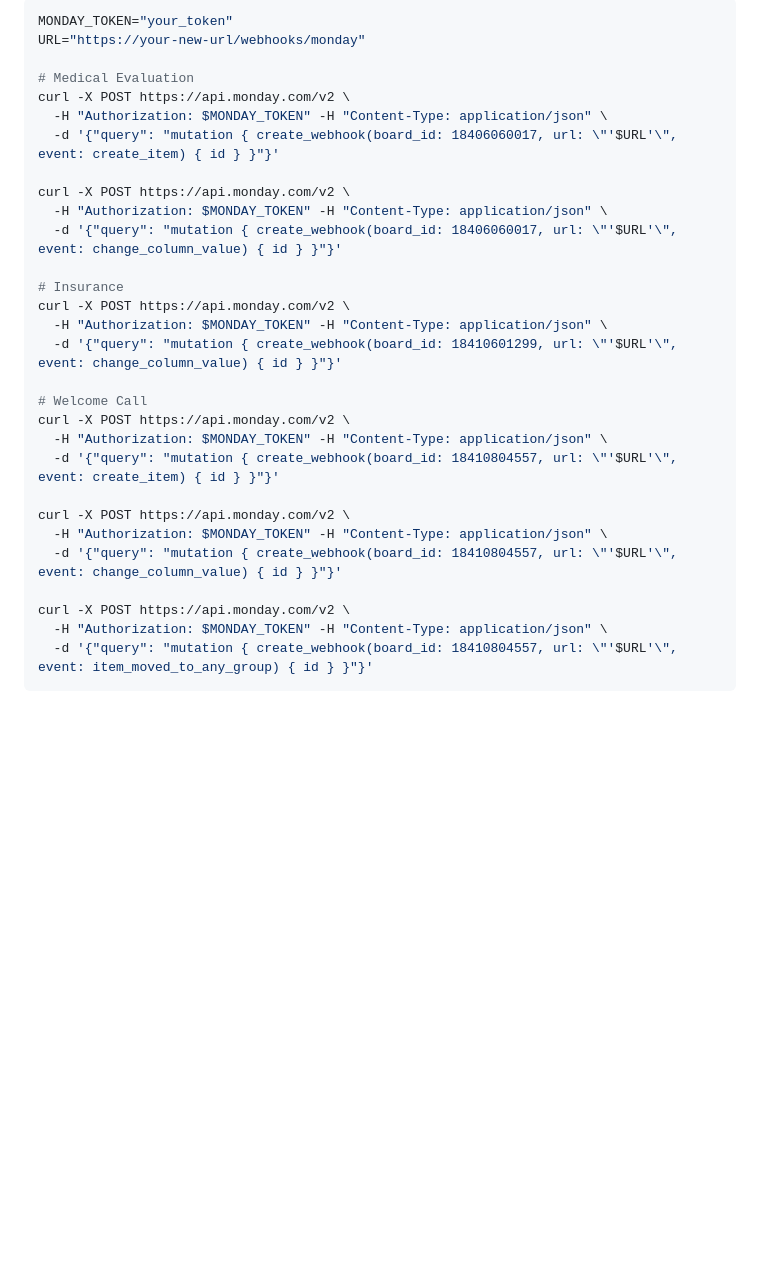
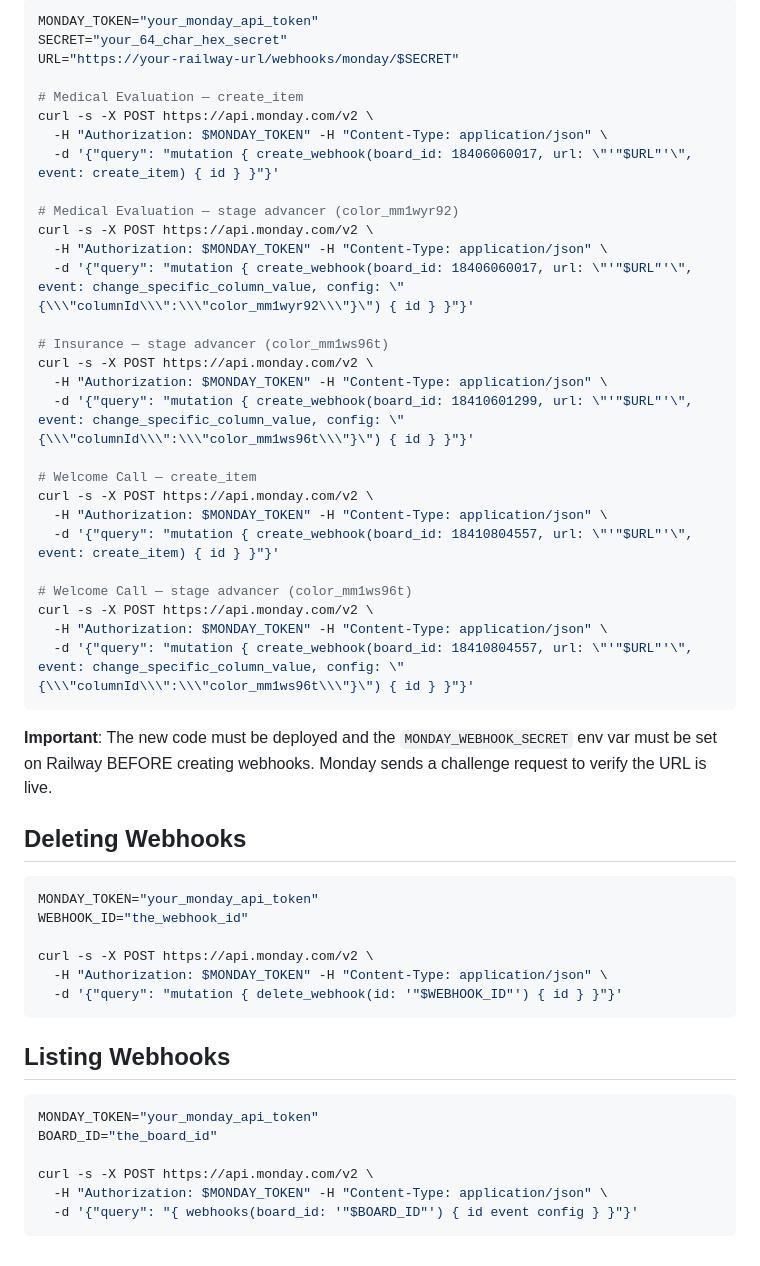
Before and after one commit to medically-modern/Medically-Modern-Portal, a Markdown page: docs/WEBHOOK-CONFIG.md, the part around one of its changes. Rendered like a GitHub page; blank space fills up the shorter version.

````diff
--- a/docs/WEBHOOK-CONFIG.md
+++ b/docs/WEBHOOK-CONFIG.md
@@ -40,32 +47,55 @@ If you need to recreate the portal webhooks (e.g., after changing the Railway UR
 
 ```bash
-MONDAY_TOKEN="your_token"
-URL="https://your-new-url/webhooks/monday"
+MONDAY_TOKEN="your_monday_api_token"
+SECRET="your_64_char_hex_secret"
+URL="https://your-railway-url/webhooks/monday/$SECRET"
 
-# Medical Evaluation
-curl -X POST https://api.monday.com/v2 \
+# Medical Evaluation — create_item
+curl -s -X POST https://api.monday.com/v2 \
   -H "Authorization: $MONDAY_TOKEN" -H "Content-Type: application/json" \
-  -d '{"query": "mutation { create_webhook(board_id: 18406060017, url: \"'$URL'\", event: create_item) { id } }"}'
+  -d '{"query": "mutation { create_webhook(board_id: 18406060017, url: \"'"$URL"'\", event: create_item) { id } }"}'
 
-curl -X POST https://api.monday.com/v2 \
+# Medical Evaluation — stage advancer (color_mm1wyr92)
+curl -s -X POST https://api.monday.com/v2 \
   -H "Authorization: $MONDAY_TOKEN" -H "Content-Type: application/json" \
-  -d '{"query": "mutation { create_webhook(board_id: 18406060017, url: \"'$URL'\", event: change_column_value) { id } }"}'
+  -d '{"query": "mutation { create_webhook(board_id: 18406060017, url: \"'"$URL"'\", event: change_specific_column_value, config: \"{\\\"columnId\\\":\\\"color_mm1wyr92\\\"}\") { id } }"}'
 
-# Insurance
-curl -X POST https://api.monday.com/v2 \
+# Insurance — stage advancer (color_mm1ws96t)
+curl -s -X POST https://api.monday.com/v2 \
   -H "Authorization: $MONDAY_TOKEN" -H "Content-Type: application/json" \
-  -d '{"query": "mutation { create_webhook(board_id: 18410601299, url: \"'$URL'\", event: change_column_value) { id } }"}'
+  -d '{"query": "mutation { create_webhook(board_id: 18410601299, url: \"'"$URL"'\", event: change_specific_column_value, config: \"{\\\"columnId\\\":\\\"color_mm1ws96t\\\"}\") { id } }"}'
 
-# Welcome Call
-curl -X POST https://api.monday.com/v2 \
+# Welcome Call — create_item
+curl -s -X POST https://api.monday.com/v2 \
   -H "Authorization: $MONDAY_TOKEN" -H "Content-Type: application/json" \
-  -d '{"query": "mutation { create_webhook(board_id: 18410804557, url: \"'$URL'\", event: create_item) { id } }"}'
+  -d '{"query": "mutation { create_webhook(board_id: 18410804557, url: \"'"$URL"'\", event: create_item) { id } }"}'
 
-curl -X POST https://api.monday.com/v2 \
+# Welcome Call — stage advancer (color_mm1ws96t)
+curl -s -X POST https://api.monday.com/v2 \
   -H "Authorization: $MONDAY_TOKEN" -H "Content-Type: application/json" \
-  -d '{"query": "mutation { create_webhook(board_id: 18410804557, url: \"'$URL'\", event: change_column_value) { id } }"}'
+  -d '{"query": "mutation { create_webhook(board_id: 18410804557, url: \"'"$URL"'\", event: change_specific_column_value, config: \"{\\\"columnId\\\":\\\"color_mm1ws96t\\\"}\") { id } }"}'
+```
 
-curl -X POST https://api.monday.com/v2 \
+**Important**: The new code must be deployed and the `MONDAY_WEBHOOK_SECRET` env var must be set on Railway BEFORE creating webhooks. Monday sends a challenge request to verify the URL is live.
+
+## Deleting Webhooks
+
+```bash
+MONDAY_TOKEN="your_monday_api_token"
+WEBHOOK_ID="the_webhook_id"
+
+curl -s -X POST https://api.monday.com/v2 \
   -H "Authorization: $MONDAY_TOKEN" -H "Content-Type: application/json" \
-  -d '{"query": "mutation { create_webhook(board_id: 18410804557, url: \"'$URL'\", event: item_moved_to_any_group) { id } }"}'
+  -d '{"query": "mutation { delete_webhook(id: '"$WEBHOOK_ID"') { id } }"}'
 ```
+
+## Listing Webhooks
+
+```bash
+MONDAY_TOKEN="your_monday_api_token"
+BOARD_ID="the_board_id"
+
+curl -s -X POST https://api.monday.com/v2 \
+  -H "Authorization: $MONDAY_TOKEN" -H "Content-Type: application/json" \
+  -d '{"query": "{ webhooks(board_id: '"$BOARD_ID"') { id event config } }"}'
+```
````
Also changed, not shown: other parts of docs/WEBHOOK-CONFIG.md (+25 -18 lines).
